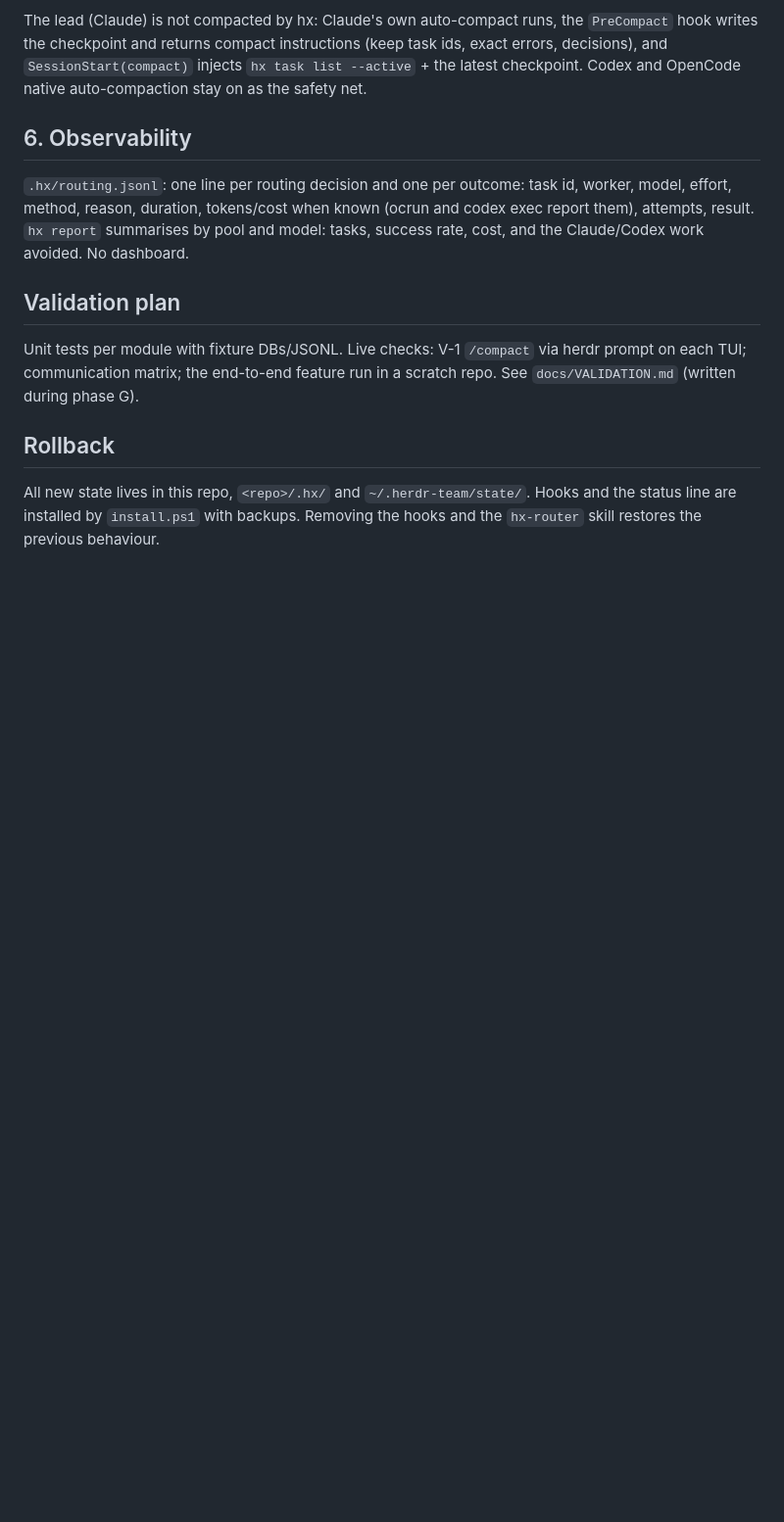
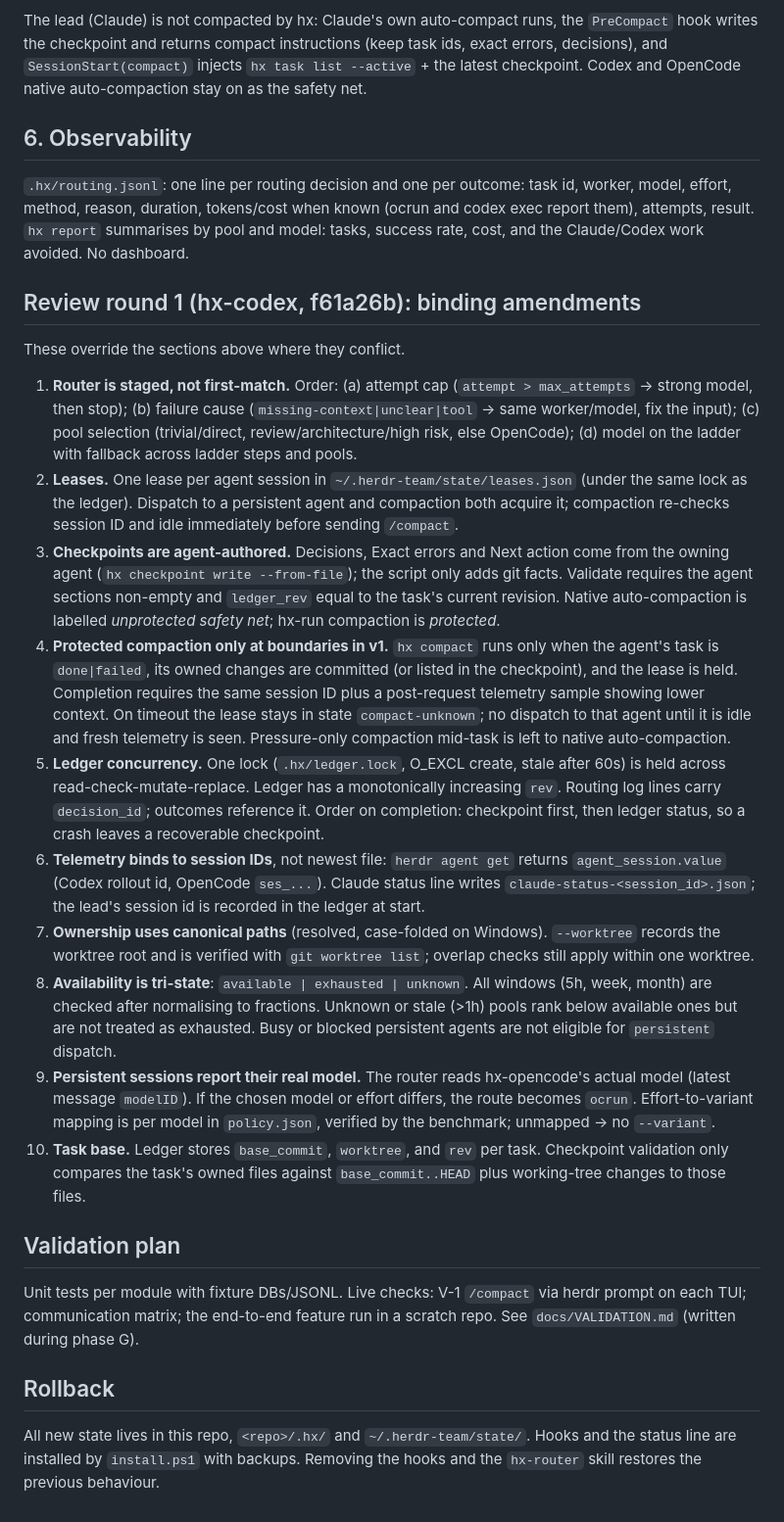
Before and after one commit to Casper5253/herdr-orchestration, a Markdown page: docs/ARCHITECTURE.md, the part around the change. Shown at 98% size. Drawn GitHub-style; blank space fills up the shorter version.

Commit message:
Architecture: accept hx-codex review round 1
Co-Authored-By: Claude Opus 5.5 <noreply@anthropic.com>

```diff
--- a/docs/ARCHITECTURE.md
+++ b/docs/ARCHITECTURE.md
@@ -119,6 +119,21 @@ The lead (Claude) is not compacted by hx: Claude's own auto-compact runs, the `P
 
 `.hx/routing.jsonl`: one line per routing decision and one per outcome: task id, worker, model, effort, method, reason, duration, tokens/cost when known (ocrun and codex exec report them), attempts, result. `hx report` summarises by pool and model: tasks, success rate, cost, and the Claude/Codex work avoided. No dashboard.
 
+## Review round 1 (hx-codex, f61a26b): binding amendments
+
+These override the sections above where they conflict.
+
+1. **Router is staged, not first-match.** Order: (a) attempt cap (`attempt > max_attempts` -> strong model, then stop); (b) failure cause (`missing-context|unclear|tool` -> same worker/model, fix the input); (c) pool selection (trivial/direct, review/architecture/high risk, else OpenCode); (d) model on the ladder with fallback across ladder steps and pools.
+2. **Leases.** One lease per agent session in `~/.herdr-team/state/leases.json` (under the same lock as the ledger). Dispatch to a persistent agent and compaction both acquire it; compaction re-checks session ID and idle immediately before sending `/compact`.
+3. **Checkpoints are agent-authored.** Decisions, Exact errors and Next action come from the owning agent (`hx checkpoint write --from-file`); the script only adds git facts. Validate requires the agent sections non-empty and `ledger_rev` equal to the task's current revision. Native auto-compaction is labelled *unprotected safety net*; hx-run compaction is *protected*.
+4. **Protected compaction only at boundaries in v1.** `hx compact` runs only when the agent's task is `done|failed`, its owned changes are committed (or listed in the checkpoint), and the lease is held. Completion requires the same session ID plus a post-request telemetry sample showing lower context. On timeout the lease stays in state `compact-unknown`; no dispatch to that agent until it is idle and fresh telemetry is seen. Pressure-only compaction mid-task is left to native auto-compaction.
+5. **Ledger concurrency.** One lock (`.hx/ledger.lock`, O_EXCL create, stale after 60s) is held across read-check-mutate-replace. Ledger has a monotonically increasing `rev`. Routing log lines carry `decision_id`; outcomes reference it. Order on completion: checkpoint first, then ledger status, so a crash leaves a recoverable checkpoint.
+6. **Telemetry binds to session IDs**, not newest file: `herdr agent get` returns `agent_session.value` (Codex rollout id, OpenCode `ses_...`). Claude status line writes `claude-status-<session_id>.json`; the lead's session id is recorded in the ledger at start.
+7. **Ownership uses canonical paths** (resolved, case-folded on Windows). `--worktree` records the worktree root and is verified with `git worktree list`; overlap checks still apply within one worktree.
+8. **Availability is tri-state**: `available | exhausted | unknown`. All windows (5h, week, month) are checked after normalising to fractions. Unknown or stale (>1h) pools rank below available ones but are not treated as exhausted. Busy or blocked persistent agents are not eligible for `persistent` dispatch.
+9. **Persistent sessions report their real model.** The router reads hx-opencode's actual model (latest message `modelID`). If the chosen model or effort differs, the route becomes `ocrun`. Effort-to-variant mapping is per model in `policy.json`, verified by the benchmark; unmapped -> no `--variant`.
+10. **Task base.** Ledger stores `base_commit`, `worktree`, and `rev` per task. Checkpoint validation only compares the task's owned files against `base_commit..HEAD` plus working-tree changes to those files.
+
 ## Validation plan
 
 Unit tests per module with fixture DBs/JSONL. Live checks: V-1 `/compact` via herdr prompt on each TUI; communication matrix; the end-to-end feature run in a scratch repo. See `docs/VALIDATION.md` (written during phase G).
```
